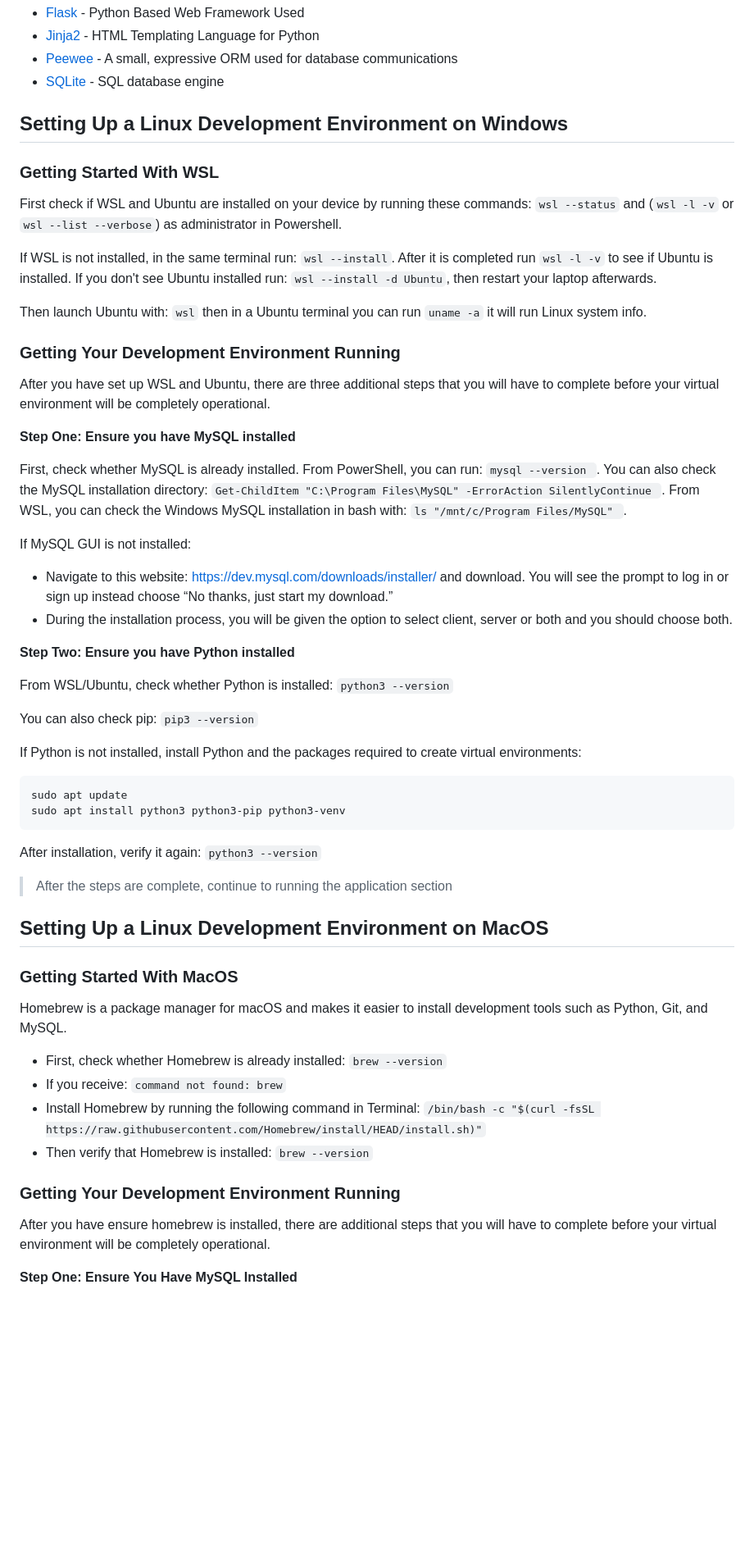
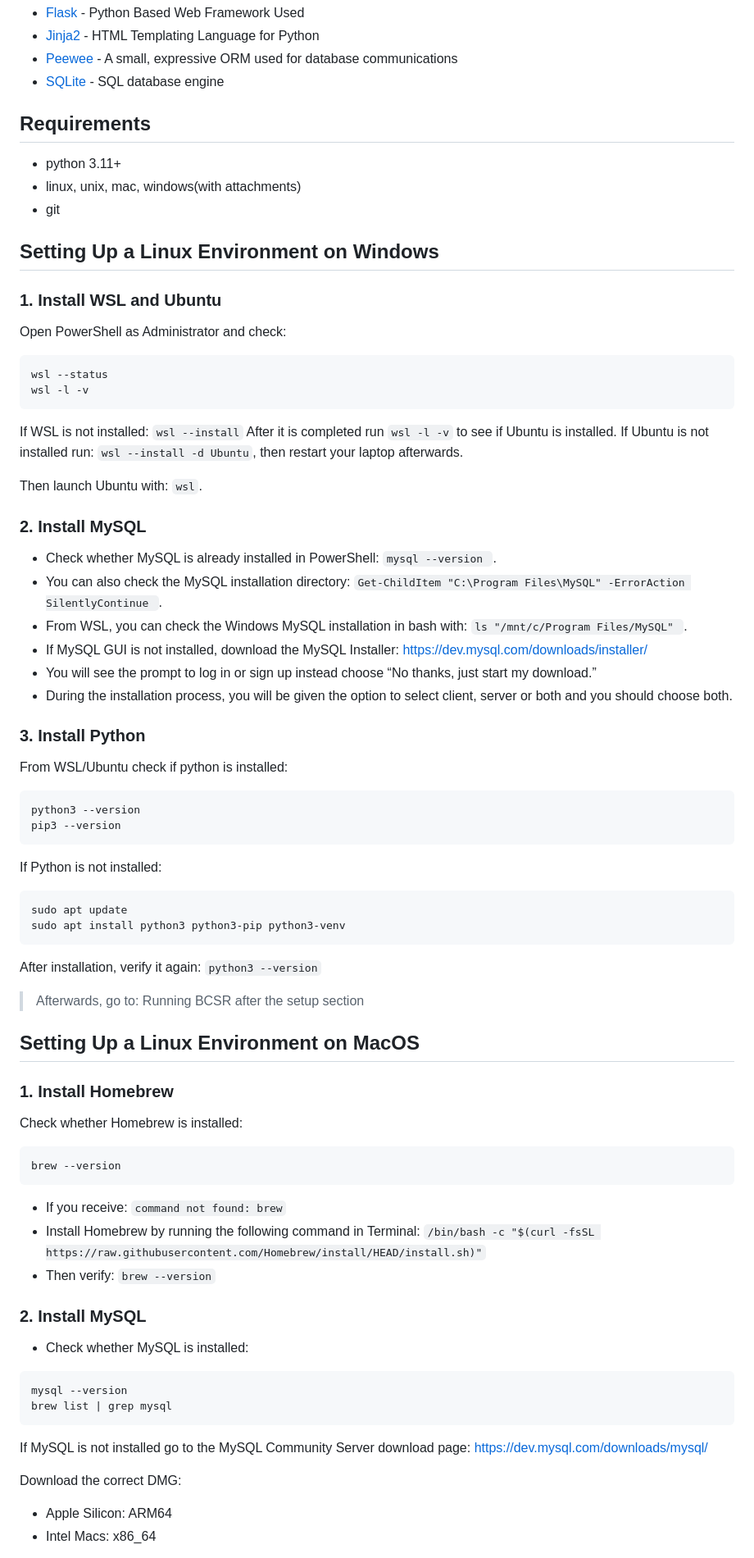
Before and after one commit to BCStudentSoftwareDevTeam/bcsr, a Markdown page: README.md, the part around one of its changes. Shown at 82% size. GitHub-like rendering; blank space fills up the shorter version.

````diff
--- a/README.md
+++ b/README.md
@@ -5,35 +5,45 @@
 * [Peewee](http://docs.peewee-orm.com/en/latest/index.html) - A small, expressive ORM used for database communications
 * [SQLite](https://sqlite.org/) - SQL database engine
 
-## Setting Up a Linux Development Environment on Windows
-### Getting Started With WSL ###
+## Requirements
+* python 3.11+
+* linux, unix, mac, windows(with attachments)
+* git
 
-First check if WSL and Ubuntu are installed on your device by running these commands: ```wsl --status``` and (```wsl -l -v``` or ```wsl --list --verbose```) as administrator in Powershell.
+## Setting Up a Linux Environment on Windows
+### 1. Install WSL and Ubuntu
 
-If WSL is not installed, in the same terminal run: ```wsl --install```. After it is completed run ```wsl -l -v``` to see if Ubuntu is installed.
-If you don't see Ubuntu installed run: ```wsl --install -d Ubuntu```, then restart your laptop afterwards.
+Open PowerShell as Administrator and check:
+```bash
+wsl --status
+wsl -l -v
+```
 
-Then launch Ubuntu with: ```wsl``` then in a Ubuntu terminal you can run ```uname -a``` it will run Linux system info.
+If WSL is not installed: ```wsl --install```
+After it is completed run ```wsl -l -v``` to see if Ubuntu is installed.
+If Ubuntu is not installed run: ```wsl --install -d Ubuntu```, then restart your laptop afterwards.
 
-### Getting Your Development Environment Running
+Then launch Ubuntu with: ```wsl```.
 
-After you have set up WSL and Ubuntu, there are three additional steps that you will have to complete before your virtual environment will be completely operational.
+### 2. Install MySQL
 
-**Step One: Ensure you have MySQL installed**
-
-First, check whether MySQL is already installed. From PowerShell, you can run: ```mysql --version ```. You can also check the MySQL installation directory: ```Get-ChildItem "C:\Program Files\MySQL" -ErrorAction SilentlyContinue ```. From WSL, you can check the Windows MySQL installation in bash with: ```ls "/mnt/c/Program Files/MySQL" ```.
-
-If MySQL GUI is not installed:
-- Navigate to this website: https://dev.mysql.com/downloads/installer/ and download. You will see the prompt to log in or sign up instead choose “No thanks, just start my download.”
+- Check whether MySQL is already installed in PowerShell:
+```mysql --version ```.
+- You can also check the MySQL installation directory: ```Get-ChildItem "C:\Program Files\MySQL" -ErrorAction SilentlyContinue ```.
+- From WSL, you can check the Windows MySQL installation in bash with: ```ls "/mnt/c/Program Files/MySQL" ```.
+- If MySQL GUI is not installed, download the MySQL Installer: https://dev.mysql.com/downloads/installer/
+- You will see the prompt to log in or sign up instead choose “No thanks, just start my download.”
 - During the installation process, you will be given the option to select client, server or both and you should choose both.
 
-**Step Two: Ensure you have Python installed**
+### 3. Install Python
 
-From WSL/Ubuntu, check whether Python is installed: ```python3 --version```
+From WSL/Ubuntu check if python is installed:
+```bash
+python3 --version
+pip3 --version
+```
 
-You can also check pip: ```pip3 --version```
-
-If Python is not installed, install Python and the packages required to create virtual environments:
+If Python is not installed:
 ``` bash
 sudo apt update
 sudo apt install python3 python3-pip python3-venv
@@ -41,22 +51,30 @@ sudo apt install python3 python3-pip python3-venv
 
 After installation, verify it again: ```python3 --version```
 
->After the steps are complete, continue to running the application section
+>Afterwards, go to: Running BCSR after the setup section
 
-## Setting Up a Linux Development Environment on MacOS
 
-### Getting Started With MacOS ###
+## Setting Up a Linux Environment on MacOS
+### 1. Install Homebrew
 
-Homebrew is a package manager for macOS and makes it easier to install development tools such as Python, Git, and MySQL.
-
-- First, check whether Homebrew is already installed: ```brew --version```
+Check whether Homebrew is installed:
+```bash
+brew --version
+```
 - If you receive: ```command not found: brew```
 - Install Homebrew by running the following command in Terminal:  ```/bin/bash -c "$(curl -fsSL https://raw.githubusercontent.com/Homebrew/install/HEAD/install.sh)"```
-- Then verify that Homebrew is installed: ```brew --version```
+- Then verify: ```brew --version```
 
-### Getting Your Development Environment Running
+### 2. Install MySQL
 
-After you have ensure homebrew is installed, there are additional steps that you will have to complete before your virtual environment will be completely operational.
+- Check whether MySQL is installed:
+```bash
+mysql --version
+brew list | grep mysql
+```
+If MySQL is not installed go to the MySQL Community Server download page: https://dev.mysql.com/downloads/mysql/
 
-**Step One: Ensure You Have MySQL Installed**
+Download the correct DMG:
+- Apple Silicon: ARM64
+- Intel Macs: x86_64
 
````
Also changed, not shown: other parts of README.md (+45 -56 lines).
